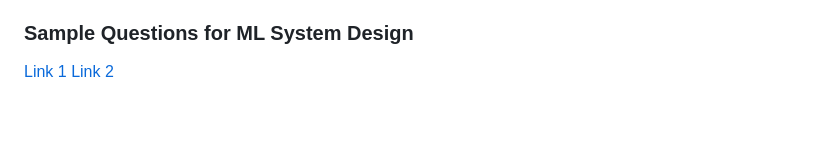
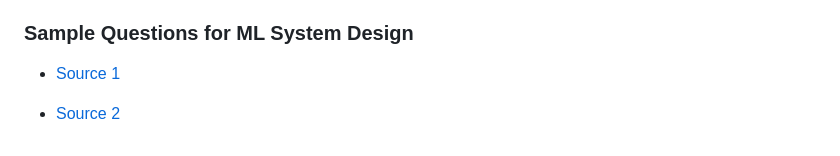
Before and after one commit to Ela-Rezaei/Senior-Machine-Learning-Engineering-Interview, a Markdown page: src/ML_README.md, the part around the change. Drawn GitHub-style; blank space fills up the shorter version.

```diff
--- a/src/ML_README.md
+++ b/src/ML_README.md
@@ -226,5 +226,6 @@ Present the alternatives you considered for important design decisions and justi
 
 ### Sample Questions for ML System Design
 
-[Link 1](https://www.tryexponent.com/questions?company=facebook&role=ml-engineer)
-[Link 2](https://www.interviewquery.com/questions?searchQuery=&searchQuestionTag=&searchCompany=&tags=Behavioral&ordering=Recommended&orderingDirection=ASC&pageSize=100&page=0)
+- [Source 1](https://www.tryexponent.com/questions?company=facebook&role=ml-engineer)
+
+- [Source 2](https://www.interviewquery.com/questions?searchQuery=&searchQuestionTag=&searchCompany=&tags=Behavioral&ordering=Recommended&orderingDirection=ASC&pageSize=100&page=0)
```
